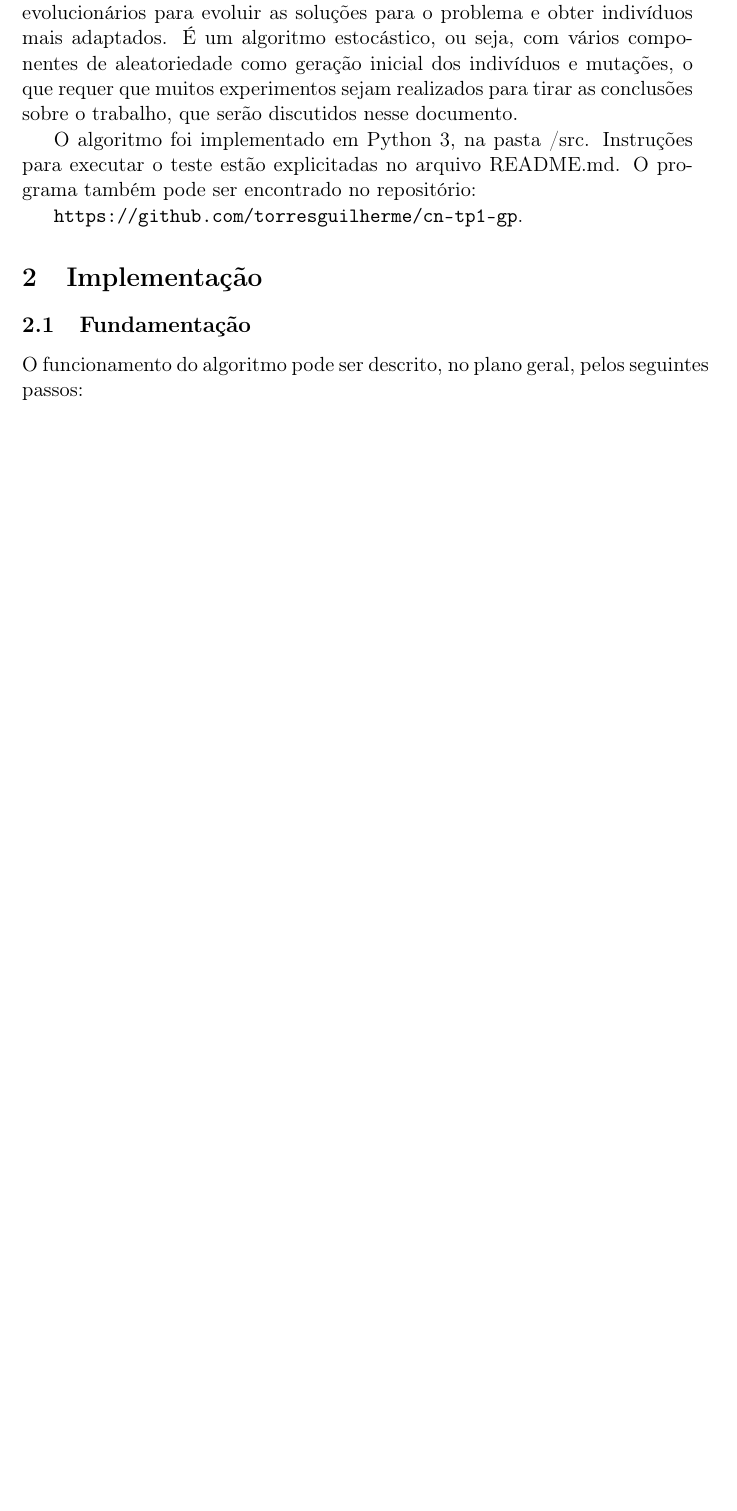
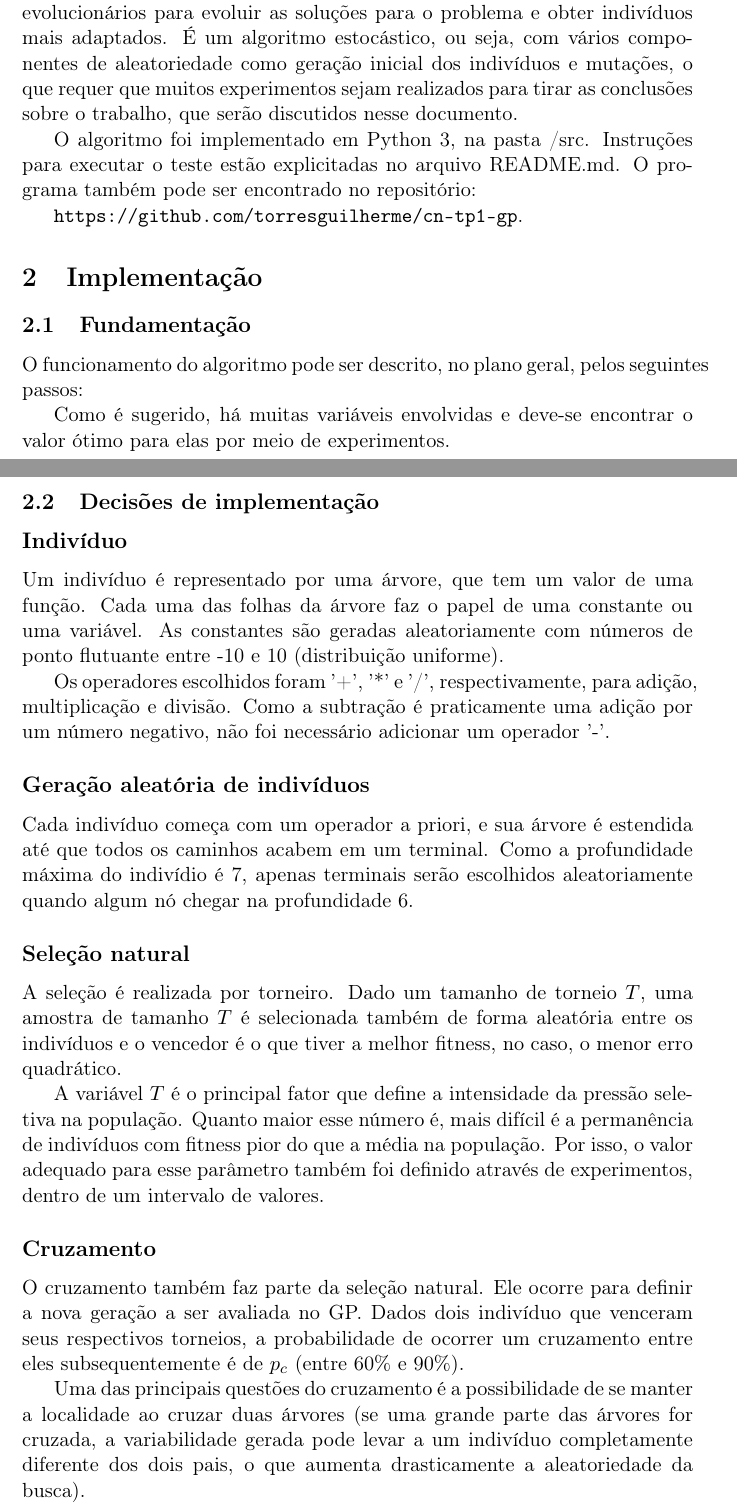
Before and after one commit to torresguilherme/cn-tp1-gp, a LaTeX document (doc/doc.tex): part of the page before the commit and two parts of pages 1 and 2 of 3 after it, the two joined at a grey line, cut so that both start at the same text, the shorter picture padded with empty space. Compiled offline with pdfLaTeX.

Commit message:
finish docs

```diff
--- a/doc/doc.tex
+++ b/doc/doc.tex
@@ -27,3 +27,28 @@ O algoritmo foi implementado em Python 3, na pasta /src. Instruções para execu
 
 O funcionamento do algoritmo pode ser descrito, no plano geral, pelos seguintes passos:
 
+Como é sugerido, há muitas variáveis envolvidas e deve-se encontrar o valor ótimo para elas por meio de experimentos.
+
+\subsection{Decisões de implementação}
+
+\subsection*{Indivíduo}
+
+Um indivíduo é representado por uma árvore, que tem um valor de uma função. Cada uma das folhas da árvore faz o papel de uma constante ou uma variável. As constantes são geradas aleatoriamente com números de ponto flutuante entre -10 e 10 (distribuição uniforme).
+
+Os operadores escolhidos foram '+', '*' e '/', respectivamente, para adição, multiplicação e divisão. Como a subtração é praticamente uma adição por um número negativo, não foi necessário adicionar um operador '-'.
+
+\subsection*{Geração aleatória de indivíduos}
+
+Cada indivíduo começa com um operador a priori, e sua árvore é estendida até que todos os caminhos acabem em um terminal. Como a profundidade máxima do indivídio é 7, apenas terminais serão escolhidos aleatoriamente quando algum nó chegar na profundidade 6.
+
+\subsection*{Seleção natural}
+
+A seleção é realizada por torneiro. Dado um tamanho de torneio $T$, uma amostra de tamanho $T$ é selecionada também de forma aleatória entre os indivíduos e o vencedor é o que tiver a melhor fitness, no caso, o menor erro quadrático.
+
+A variável $T$ é o principal fator que define a intensidade da pressão seletiva na população. Quanto maior esse número é, mais difícil é a permanência de indivíduos com fitness pior do que a média na população. Por isso, o valor adequado para esse parâmetro também foi definido através de experimentos, dentro de um intervalo de valores.
+
+\subsection*{Cruzamento}
+
+O cruzamento também faz parte da seleção natural. Ele ocorre para definir a nova geração a ser avaliada no GP. Dados dois indivíduo que venceram seus respectivos torneios, a probabilidade de ocorrer um cruzamento entre eles subsequentemente é de $p_c$ (entre 60\% e 90\%).
+
+Uma das principais questões do cruzamento é a possibilidade de se manter a localidade ao cruzar duas árvores (se uma grande parte das árvores for cruzada, a variabilidade gerada pode levar a um indivíduo completamente diferente dos dois pais, o que aumenta drasticamente a aleatoriedade da busca).
```
Also changed, not shown: doc/doc.pdf, doc/doc.tex (15 more changed lines), 3 other files.
